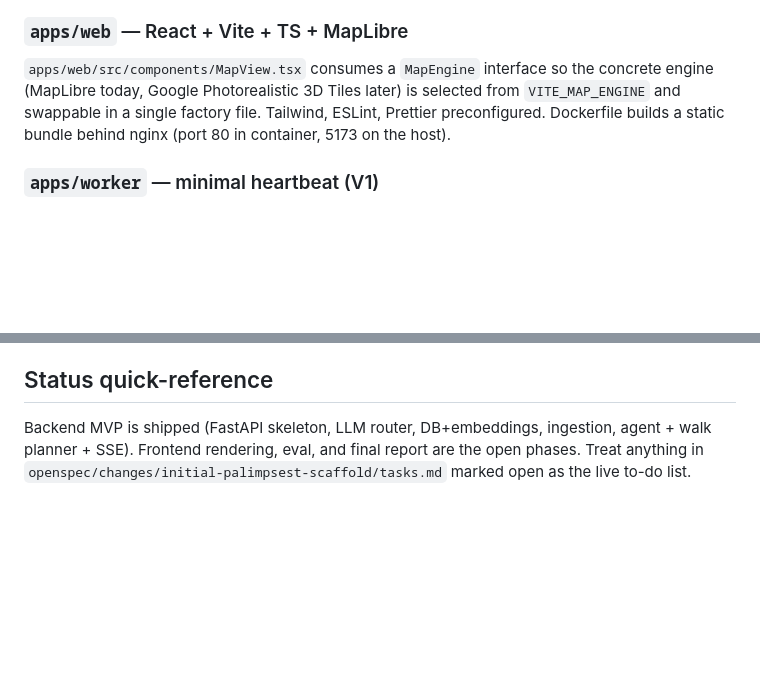
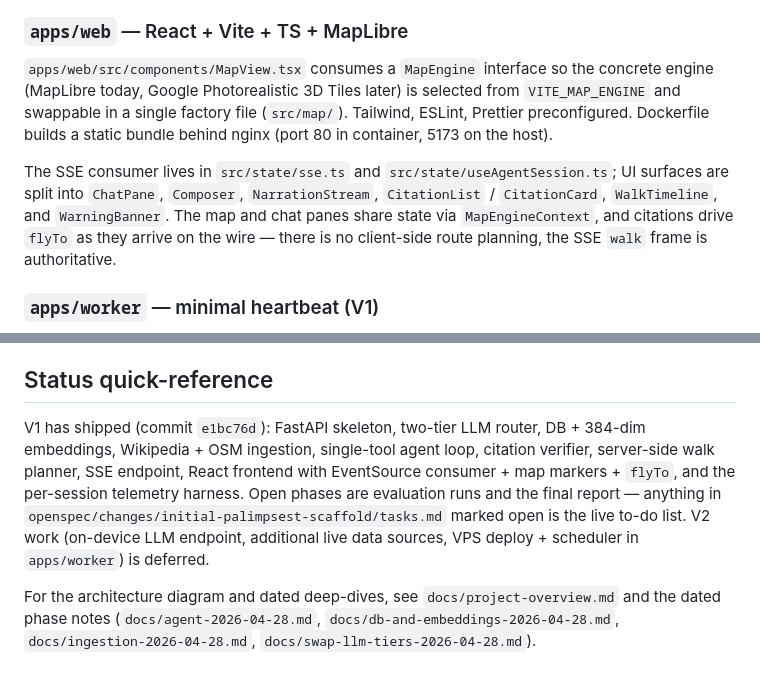
Before and after one commit to nyavana/Palimpsest-NYC, a Markdown page: CLAUDE.md, 2 parts joined by grey strips. Rendered like a GitHub page; blank space fills up the shorter version.

Commit message:
docs: refresh CLAUDE.md for v1 release status
The 'apps/web' section now describes the populated component set and the
SSE consumer location; the status quick-reference is updated to reflect
the v1 release commit (e1bc76d) and points at the dated deep-dives in
docs/ for further reading.

```diff
--- a/CLAUDE.md
+++ b/CLAUDE.md
@@ -102,7 +102,9 @@ Request flow: `RequestIdMiddleware` binds an `X-Request-ID` to structlog context
 
 ### `apps/web` — React + Vite + TS + MapLibre
 
-`apps/web/src/components/MapView.tsx` consumes a `MapEngine` interface so the concrete engine (MapLibre today, Google Photorealistic 3D Tiles later) is selected from `VITE_MAP_ENGINE` and swappable in a single factory file. Tailwind, ESLint, Prettier preconfigured. Dockerfile builds a static bundle behind nginx (port 80 in container, 5173 on the host).
+`apps/web/src/components/MapView.tsx` consumes a `MapEngine` interface so the concrete engine (MapLibre today, Google Photorealistic 3D Tiles later) is selected from `VITE_MAP_ENGINE` and swappable in a single factory file (`src/map/`). Tailwind, ESLint, Prettier preconfigured. Dockerfile builds a static bundle behind nginx (port 80 in container, 5173 on the host).
+
+The SSE consumer lives in `src/state/sse.ts` and `src/state/useAgentSession.ts`; UI surfaces are split into `ChatPane`, `Composer`, `NarrationStream`, `CitationList` / `CitationCard`, `WalkTimeline`, and `WarningBanner`. The map and chat panes share state via `MapEngineContext`, and citations drive `flyTo` as they arrive on the wire — there is no client-side route planning, the SSE `walk` frame is authoritative.
 
 ### `apps/worker` — minimal heartbeat (V1)
 
@@ -120,4 +122,6 @@ Same image as the api (`apps/api/Dockerfile`). `worker.main` runs a heartbeat lo
 
 ## Status quick-reference
 
-Backend MVP is shipped (FastAPI skeleton, LLM router, DB+embeddings, ingestion, agent + walk planner + SSE). Frontend rendering, eval, and final report are the open phases. Treat anything in `openspec/changes/initial-palimpsest-scaffold/tasks.md` marked open as the live to-do list.
+V1 has shipped (commit `e1bc76d`): FastAPI skeleton, two-tier LLM router, DB + 384-dim embeddings, Wikipedia + OSM ingestion, single-tool agent loop, citation verifier, server-side walk planner, SSE endpoint, React frontend with EventSource consumer + map markers + `flyTo`, and the per-session telemetry harness. Open phases are evaluation runs and the final report — anything in `openspec/changes/initial-palimpsest-scaffold/tasks.md` marked open is the live to-do list. V2 work (on-device LLM endpoint, additional live data sources, VPS deploy + scheduler in `apps/worker`) is deferred.
+
+For the architecture diagram and dated deep-dives, see `docs/project-overview.md` and the dated phase notes (`docs/agent-2026-04-28.md`, `docs/db-and-embeddings-2026-04-28.md`, `docs/ingestion-2026-04-28.md`, `docs/swap-llm-tiers-2026-04-28.md`).
```
